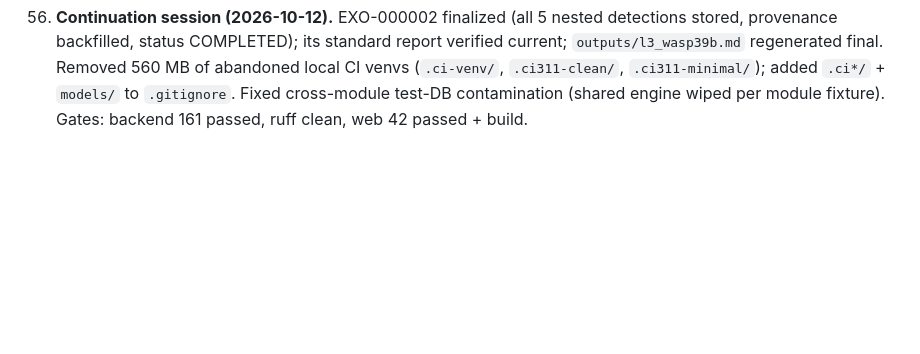
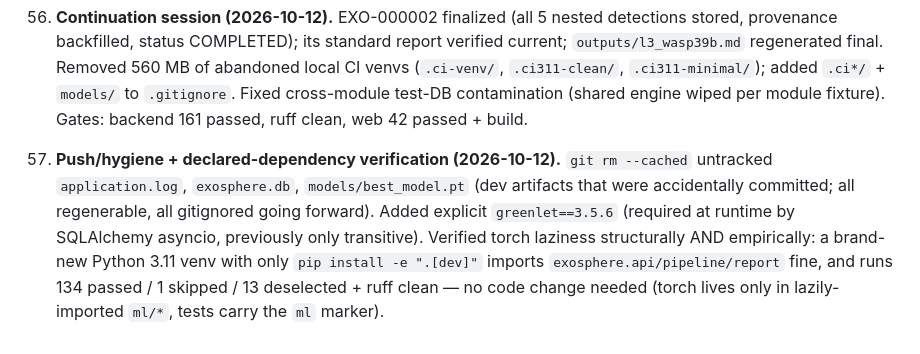
Before and after one commit to sumitbhamare360-prog/ExoSphere, a Markdown page: DECISIONS.md, the part around the change. GitHub-like rendering; blank space fills up the shorter version.

```diff
--- a/DECISIONS.md
+++ b/DECISIONS.md
@@ -489,3 +489,14 @@ is logged here.
     `.ci311-minimal/`); added `.ci*/` + `models/` to `.gitignore`. Fixed
     cross-module test-DB contamination (shared engine wiped per module
     fixture). Gates: backend 161 passed, ruff clean, web 42 passed + build.
+
+57. **Push/hygiene + declared-dependency verification (2026-10-12).**
+    `git rm --cached` untracked `application.log`, `exosphere.db`,
+    `models/best_model.pt` (dev artifacts that were accidentally committed;
+    all regenerable, all gitignored going forward). Added explicit
+    `greenlet==3.5.6` (required at runtime by SQLAlchemy asyncio, previously
+    only transitive). Verified torch laziness structurally AND empirically: a
+    brand-new Python 3.11 venv with only `pip install -e ".[dev]"` imports
+    `exosphere.api/pipeline/report` fine, and runs 134 passed / 1 skipped /
+    13 deselected + ruff clean — no code change needed (torch lives only in
+    lazily-imported `ml/*`, tests carry the `ml` marker).
```
Also changed, not shown: PROGRESS.md (+15 -4 lines), README.md (+10 -3 lines).
